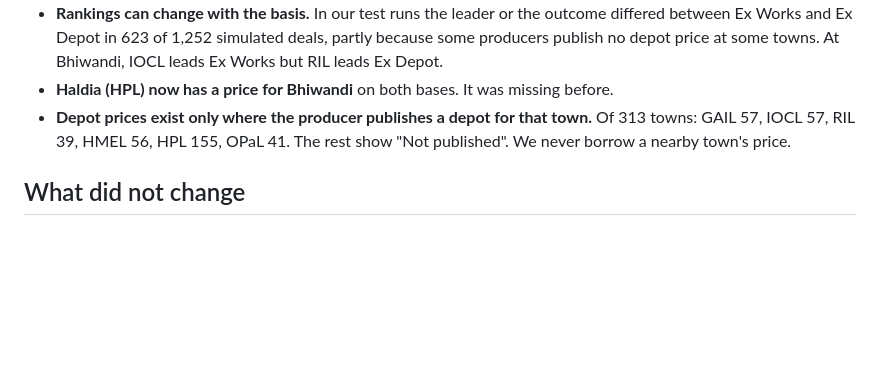
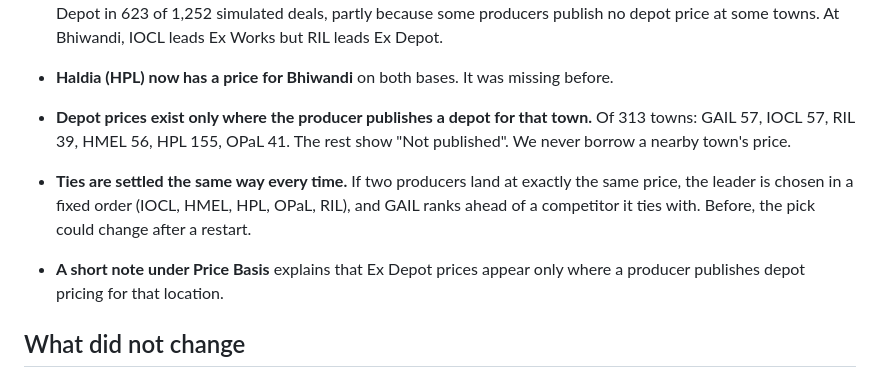
Before and after one commit to naveens38390/gailcpe, a Markdown page: docs/release-notes-ex-depot.md, the part around the change. Drawn GitHub-style; blank space fills up the shorter version.

```diff
--- a/docs/release-notes-ex-depot.md
+++ b/docs/release-notes-ex-depot.md
@@ -19,6 +19,9 @@
 - **Haldia (HPL) now has a price for Bhiwandi** on both bases. It was missing before.
 - **Depot prices exist only where the producer publishes a depot for that town.** Of 313 towns: GAIL 57, IOCL 57, RIL 39, HMEL 56, HPL 155, OPaL 41. The rest show "Not published". We never borrow a nearby town's price.
 
+- **Ties are settled the same way every time.** If two producers land at exactly the same price, the leader is chosen in a fixed order (IOCL, HMEL, HPL, OPaL, RIL), and GAIL ranks ahead of a competitor it ties with. Before, the pick could change after a restart.
+- **A short note under Price Basis** explains that Ex Depot prices appear only where a producer publishes depot pricing for that location.
+
 ## What did not change
 
 - Ex Works pricing, freight, discounts and rankings are unchanged for anyone who stays on Ex Works, which remains the default, apart from Haldia now being priced at Bhiwandi (above).
```
Also changed, not shown: docs/release-checklist.md (+18 -0 lines).
